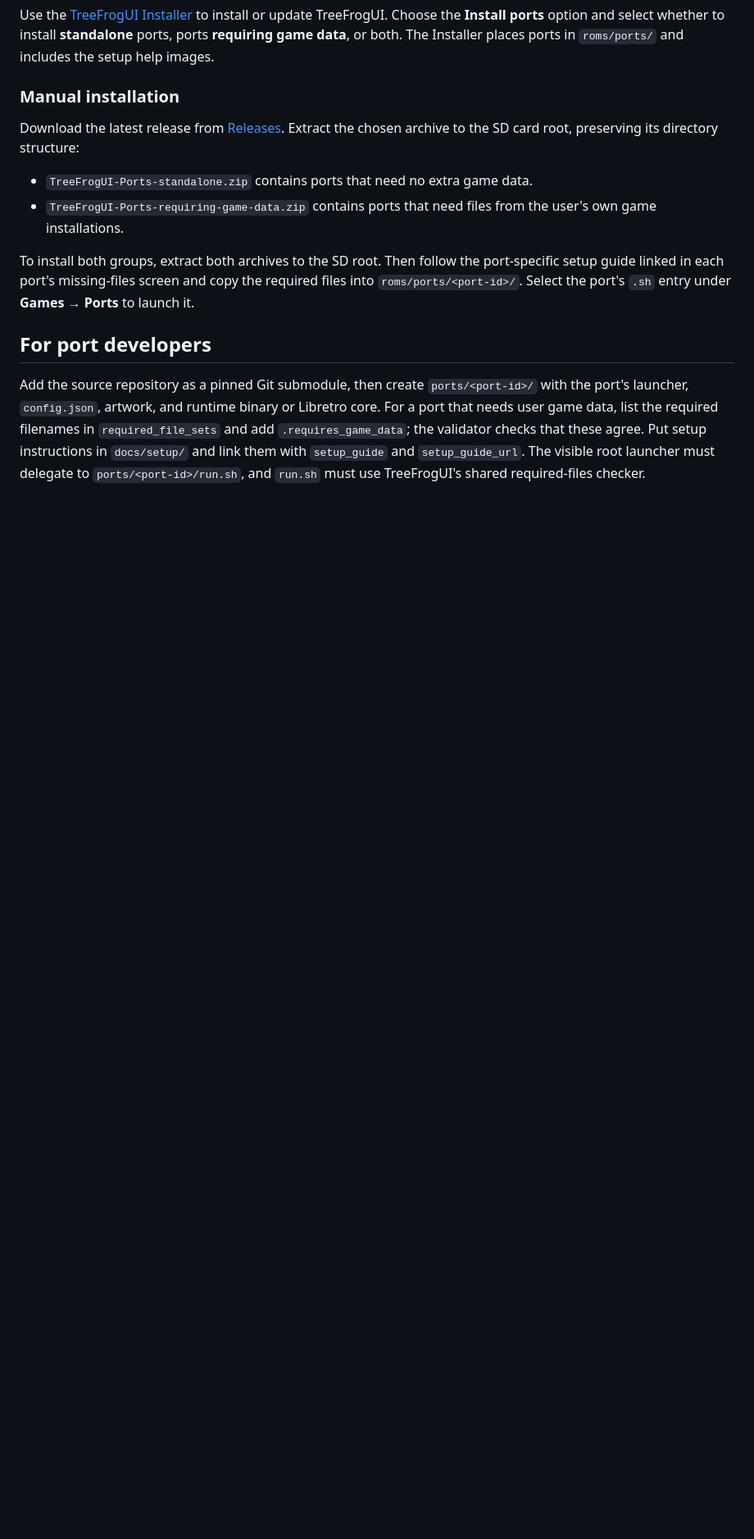
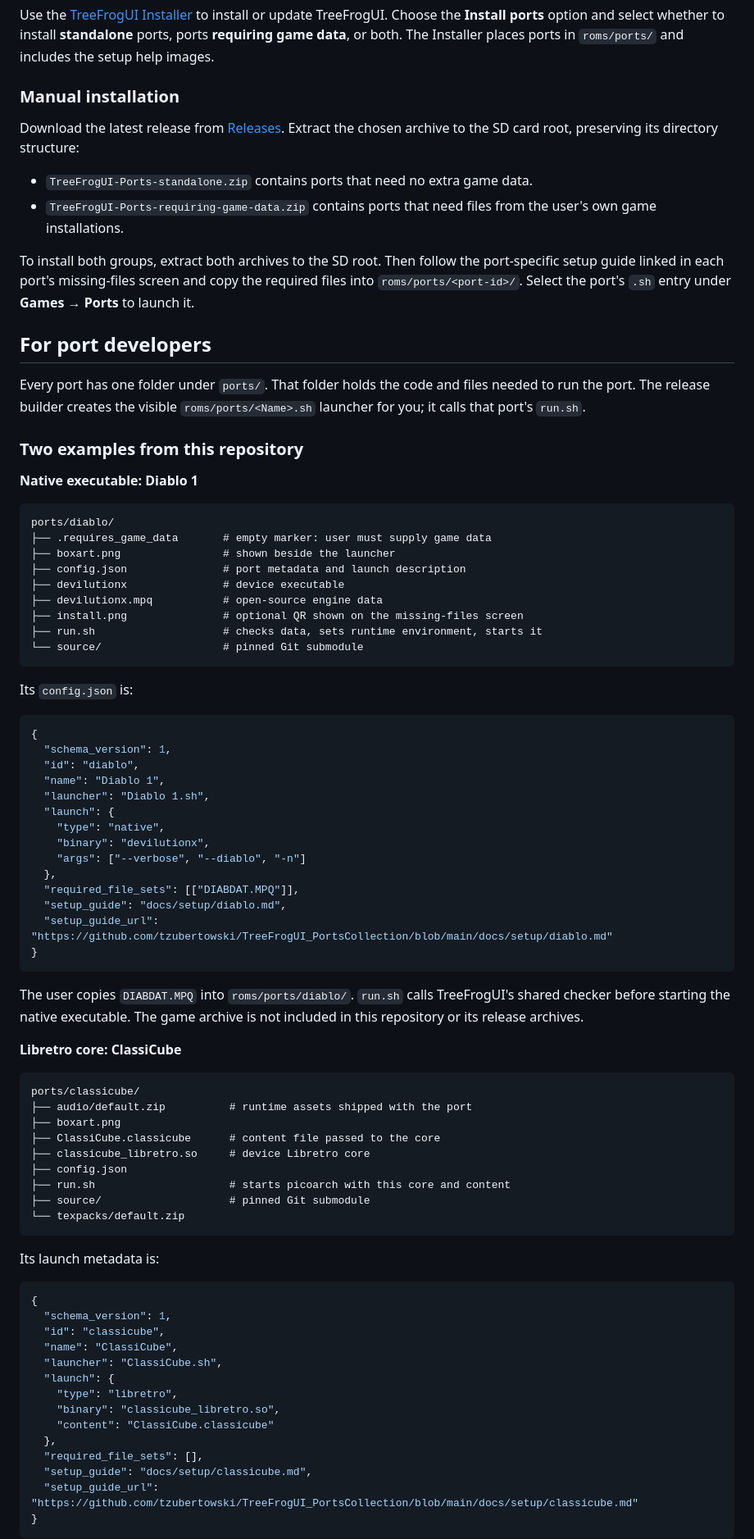
Before and after one commit to Kryptikone316/TreeFrogUI_PortsCollection, a Markdown page: README.md, the part around one of its changes. Shown at 82% size. GitHub-like rendering; blank space fills up the shorter version.

Commit message:
Explain how to add ports with real examples

````diff
--- a/README.md
+++ b/README.md
@@ -50,11 +50,79 @@ under **Games → Ports** to launch it.
 
 ## For port developers
 
-Add the source repository as a pinned Git submodule, then create
-`ports/<port-id>/` with the port's launcher, `config.json`, artwork, and runtime
-binary or Libretro core. For a port that needs user game data, list the
-required filenames in `required_file_sets` and add `.requires_game_data`; the
-validator checks that these agree. Put setup instructions in `docs/setup/` and
-link them with `setup_guide` and `setup_guide_url`. The visible root launcher
-must delegate to `ports/<port-id>/run.sh`, and `run.sh` must use TreeFrogUI's
-shared required-files checker.
+Every port has one folder under `ports/`. That folder holds the code and files
+needed to run the port. The release builder creates the visible
+`roms/ports/<Name>.sh` launcher for you; it calls that port's `run.sh`.
+
+### Two examples from this repository
+
+**Native executable: Diablo 1**
+
+```text
+ports/diablo/
+├── .requires_game_data       # empty marker: user must supply game data
+├── boxart.png                # shown beside the launcher
+├── config.json               # port metadata and launch description
+├── devilutionx               # device executable
+├── devilutionx.mpq           # open-source engine data
+├── install.png               # optional QR shown on the missing-files screen
+├── run.sh                    # checks data, sets runtime environment, starts it
+└── source/                   # pinned Git submodule
+```
+
+Its `config.json` is:
+
+```json
+{
+  "schema_version": 1,
+  "id": "diablo",
+  "name": "Diablo 1",
+  "launcher": "Diablo 1.sh",
+  "launch": {
+    "type": "native",
+    "binary": "devilutionx",
+    "args": ["--verbose", "--diablo", "-n"]
+  },
+  "required_file_sets": [["DIABDAT.MPQ"]],
+  "setup_guide": "docs/setup/diablo.md",
+  "setup_guide_url": "https://github.com/tzubertowski/TreeFrogUI_PortsCollection/blob/main/docs/setup/diablo.md"
+}
+```
+
+The user copies `DIABDAT.MPQ` into `roms/ports/diablo/`. `run.sh` calls
+TreeFrogUI's shared checker before starting the native executable. The game
+archive is not included in this repository or its release archives.
+
+**Libretro core: ClassiCube**
+
+```text
+ports/classicube/
+├── audio/default.zip          # runtime assets shipped with the port
+├── boxart.png
+├── ClassiCube.classicube      # content file passed to the core
+├── classicube_libretro.so     # device Libretro core
+├── config.json
+├── run.sh                     # starts picoarch with this core and content
+├── source/                    # pinned Git submodule
+└── texpacks/default.zip
+```
+
+Its launch metadata is:
+
+```json
+{
+  "schema_version": 1,
+  "id": "classicube",
+  "name": "ClassiCube",
+  "launcher": "ClassiCube.sh",
+  "launch": {
+    "type": "libretro",
+    "binary": "classicube_libretro.so",
+    "content": "ClassiCube.classicube"
+  },
+  "required_file_sets": [],
+  "setup_guide": "docs/setup/classicube.md",
+  "setup_guide_url": "https://github.com/tzubertowski/TreeFrogUI_PortsCollection/blob/main/docs/setup/classicube.md"
+}
+```
+
````
Also changed, not shown: other parts of README.md (+71 -0 lines).
